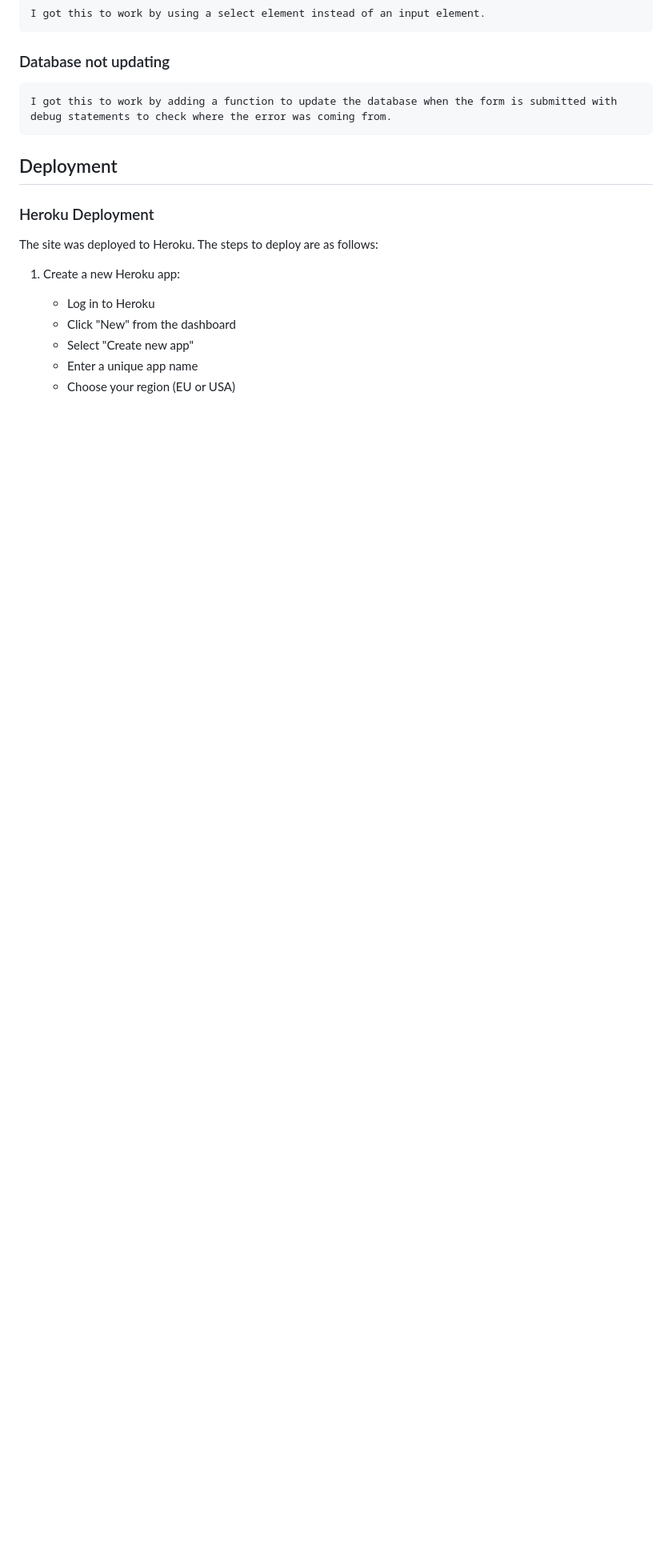
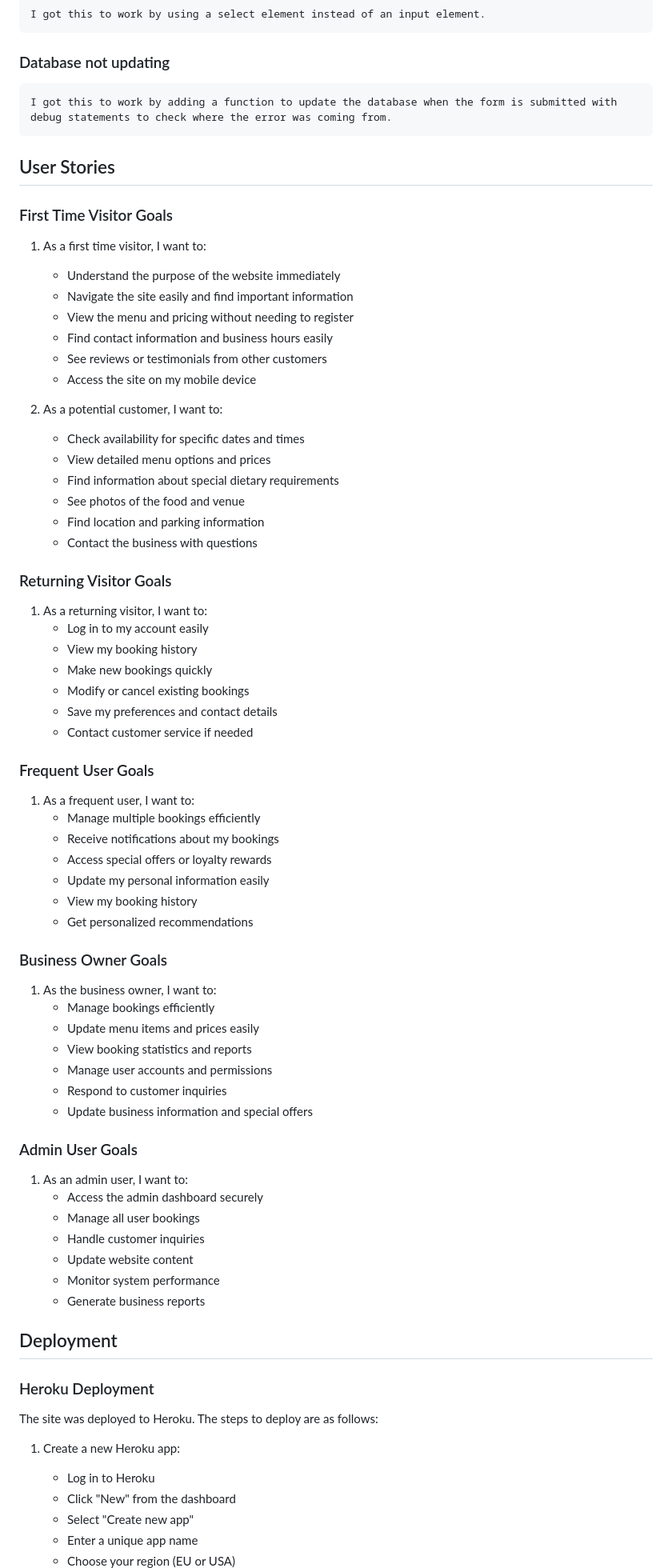
Before and after one commit to ellisrobertsx/JR-Catering, a Markdown page: README.md, the part around the change. Shown at 80% size. GitHub-like rendering; blank space fills up the shorter version.

```diff
--- a/README.md
+++ b/README.md
@@ -217,6 +217,61 @@ The design follows key principles to ensure a great user experience:
     I got this to work by adding a function to update the database when the form is submitted with debug statements to check where the error was coming from.
 
 
+## User Stories
+
+### First Time Visitor Goals
+1. As a first time visitor, I want to:
+   - Understand the purpose of the website immediately
+   - Navigate the site easily and find important information
+   - View the menu and pricing without needing to register
+   - Find contact information and business hours easily
+   - See reviews or testimonials from other customers
+   - Access the site on my mobile device
+
+2. As a potential customer, I want to:
+   - Check availability for specific dates and times
+   - View detailed menu options and prices
+   - Find information about special dietary requirements
+   - See photos of the food and venue
+   - Find location and parking information
+   - Contact the business with questions
+
+### Returning Visitor Goals
+1. As a returning visitor, I want to:
+   - Log in to my account easily
+   - View my booking history
+   - Make new bookings quickly
+   - Modify or cancel existing bookings
+   - Save my preferences and contact details
+   - Contact customer service if needed
+
+### Frequent User Goals
+1. As a frequent user, I want to:
+   - Manage multiple bookings efficiently
+   - Receive notifications about my bookings
+   - Access special offers or loyalty rewards
+   - Update my personal information easily
+   - View my booking history
+   - Get personalized recommendations
+
+### Business Owner Goals
+1. As the business owner, I want to:
+   - Manage bookings efficiently
+   - Update menu items and prices easily
+   - View booking statistics and reports
+   - Manage user accounts and permissions
+   - Respond to customer inquiries
+   - Update business information and special offers
+
+### Admin User Goals
+1. As an admin user, I want to:
+   - Access the admin dashboard securely
+   - Manage all user bookings
+   - Handle customer inquiries
+   - Update website content
+   - Monitor system performance
+   - Generate business reports
+
 ## Deployment
 
 ### Heroku Deployment
```
